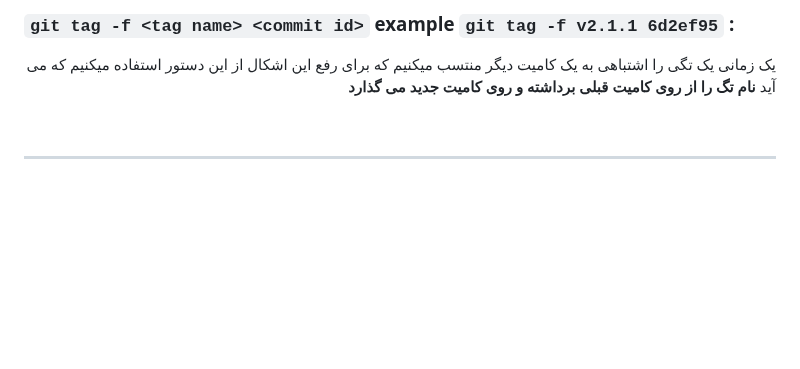
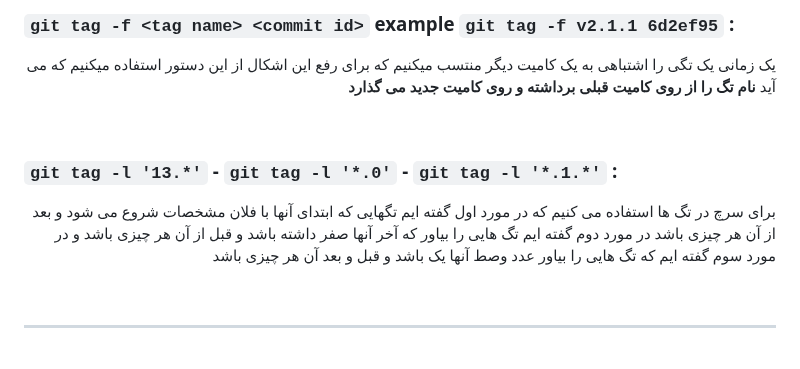
Before and after one commit to ahmad-mirzaei/git-commands-and-description, a Markdown page: README.md, the part around the change. Drawn GitHub-style; blank space fills up the shorter version.

Commit message:
tag searching

```diff
--- a/README.md
+++ b/README.md
@@ -125,6 +125,12 @@
 <p align="right">یک زمانی یک تگی را اشتباهی به یک کامیت دیگر منتسب میکنیم که برای رفع این اشکال از این دستور استفاده میکنیم که می آید <b>نام تگ را از روی کامیت قبلی برداشته و روی کامیت جدید می گذارد</b></p>
 <br>
 
+### `git tag -l '13.*'` - `git tag -l '*.0'` - `git tag -l '*.1.*'` :
+<p align="right">برای سرچ در تگ ها استفاده می کنیم که در مورد اول گفته ایم تگهایی که ابتدای آنها با فلان مشخصات شروع می شود و بعد از آن هر چیزی باشد
+در مورد دوم گفته ایم تگ هایی را بیاور که آخر آنها صفر داشته باشد و قبل از آن هر چیزی باشد
+و در مورد سوم گفته ایم که تگ هایی را بیاور عدد وصط آنها یک باشد و قبل و بعد آن هر چیزی باشد
+</p>
+<br>
 
 <hr>
 <br>
```
